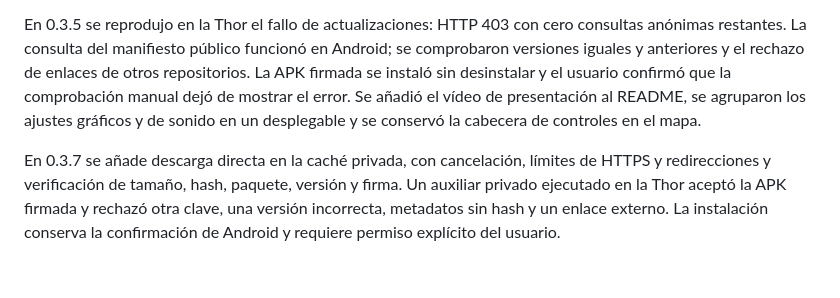
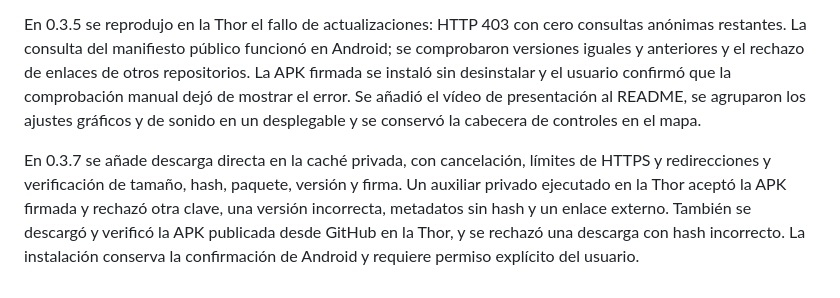
Before and after one commit to bortisoftware/DigiBuddy, a Markdown page: REVIEW.md, the part around the change. Rendered like a GitHub page.

Commit message:
Record live Android APK download verification

```diff
--- a/REVIEW.md
+++ b/REVIEW.md
@@ -29,4 +29,4 @@ Para la 0.3.4 se compilaron los controles y se instaló la APK local sobre la 0.
 
 En 0.3.5 se reprodujo en la Thor el fallo de actualizaciones: HTTP 403 con cero consultas anónimas restantes. La consulta del manifiesto público funcionó en Android; se comprobaron versiones iguales y anteriores y el rechazo de enlaces de otros repositorios. La APK firmada se instaló sin desinstalar y el usuario confirmó que la comprobación manual dejó de mostrar el error. Se añadió el vídeo de presentación al README, se agruparon los ajustes gráficos y de sonido en un desplegable y se conservó la cabecera de controles en el mapa.
 
-En 0.3.7 se añade descarga directa en la caché privada, con cancelación, límites de HTTPS y redirecciones y verificación de tamaño, hash, paquete, versión y firma. Un auxiliar privado ejecutado en la Thor aceptó la APK firmada y rechazó otra clave, una versión incorrecta, metadatos sin hash y un enlace externo. La instalación conserva la confirmación de Android y requiere permiso explícito del usuario.
+En 0.3.7 se añade descarga directa en la caché privada, con cancelación, límites de HTTPS y redirecciones y verificación de tamaño, hash, paquete, versión y firma. Un auxiliar privado ejecutado en la Thor aceptó la APK firmada y rechazó otra clave, una versión incorrecta, metadatos sin hash y un enlace externo. También se descargó y verificó la APK publicada desde GitHub en la Thor, y se rechazó una descarga con hash incorrecto. La instalación conserva la confirmación de Android y requiere permiso explícito del usuario.
```
